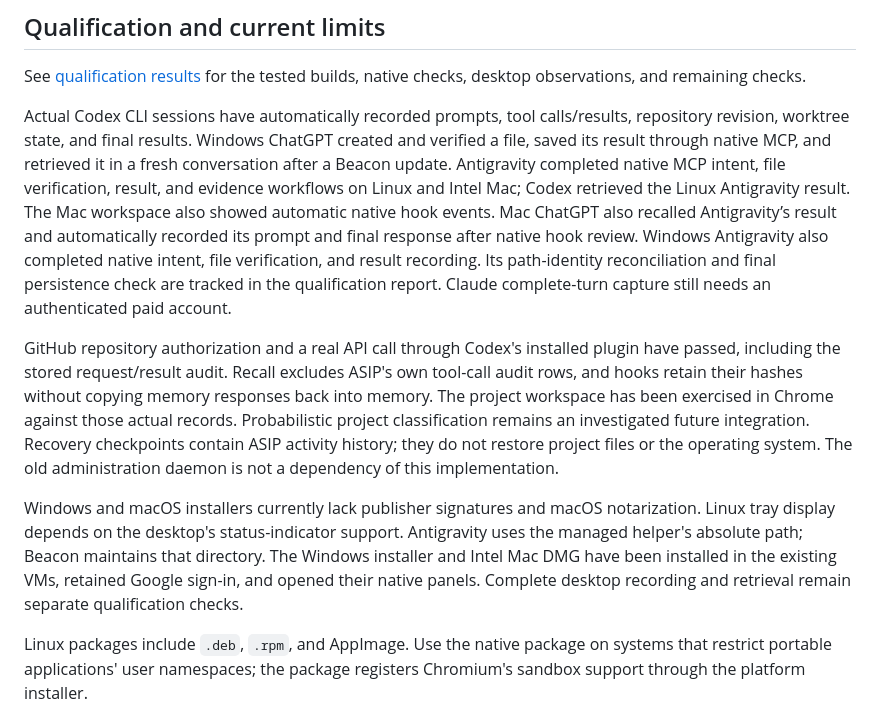
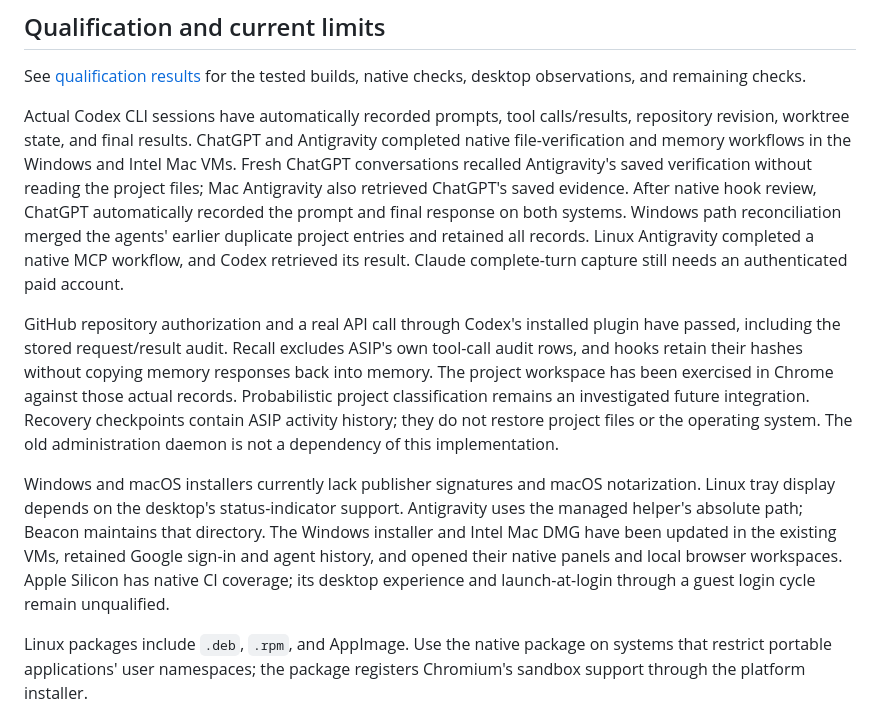
Before and after one commit to M-o-liver/asip-linux, a Markdown page: README.md, the part around the change. GitHub-like rendering.

Commit message:
Record completed Windows and Mac desktop qualification

```diff
--- a/README.md
+++ b/README.md
@@ -82,11 +82,11 @@ Alpha tags matching the application version, such as `v0.4.1-alpha.1`, also publ
 
 See [qualification results](QUALIFICATION.md) for the tested builds, native checks, desktop observations, and remaining checks.
 
-Actual Codex CLI sessions have automatically recorded prompts, tool calls/results, repository revision, worktree state, and final results. Windows ChatGPT created and verified a file, saved its result through native MCP, and retrieved it in a fresh conversation after a Beacon update. Antigravity completed native MCP intent, file verification, result, and evidence workflows on Linux and Intel Mac; Codex retrieved the Linux Antigravity result. The Mac workspace also showed automatic native hook events. Mac ChatGPT also recalled Antigravity’s result and automatically recorded its prompt and final response after native hook review. Windows Antigravity also completed native intent, file verification, and result recording. Its path-identity reconciliation and final persistence check are tracked in the qualification report. Claude complete-turn capture still needs an authenticated paid account.
+Actual Codex CLI sessions have automatically recorded prompts, tool calls/results, repository revision, worktree state, and final results. ChatGPT and Antigravity completed native file-verification and memory workflows in the Windows and Intel Mac VMs. Fresh ChatGPT conversations recalled Antigravity's saved verification without reading the project files; Mac Antigravity also retrieved ChatGPT's saved evidence. After native hook review, ChatGPT automatically recorded the prompt and final response on both systems. Windows path reconciliation merged the agents' earlier duplicate project entries and retained all records. Linux Antigravity completed a native MCP workflow, and Codex retrieved its result. Claude complete-turn capture still needs an authenticated paid account.
 
 GitHub repository authorization and a real API call through Codex's installed plugin have passed, including the stored request/result audit. Recall excludes ASIP's own tool-call audit rows, and hooks retain their hashes without copying memory responses back into memory. The project workspace has been exercised in Chrome against those actual records. Probabilistic project classification remains an investigated future integration. Recovery checkpoints contain ASIP activity history; they do not restore project files or the operating system. The old administration daemon is not a dependency of this implementation.
 
-Windows and macOS installers currently lack publisher signatures and macOS notarization. Linux tray display depends on the desktop's status-indicator support. Antigravity uses the managed helper's absolute path; Beacon maintains that directory. The Windows installer and Intel Mac DMG have been installed in the existing VMs, retained Google sign-in, and opened their native panels. Complete desktop recording and retrieval remain separate qualification checks.
+Windows and macOS installers currently lack publisher signatures and macOS notarization. Linux tray display depends on the desktop's status-indicator support. Antigravity uses the managed helper's absolute path; Beacon maintains that directory. The Windows installer and Intel Mac DMG have been updated in the existing VMs, retained Google sign-in and agent history, and opened their native panels and local browser workspaces. Apple Silicon has native CI coverage; its desktop experience and launch-at-login through a guest login cycle remain unqualified.
 
 Linux packages include `.deb`, `.rpm`, and AppImage. Use the native package on systems that restrict portable applications' user namespaces; the package registers Chromium's sandbox support through the platform installer.
 
```
Also changed, not shown: QUALIFICATION.md (+9 -7 lines).
